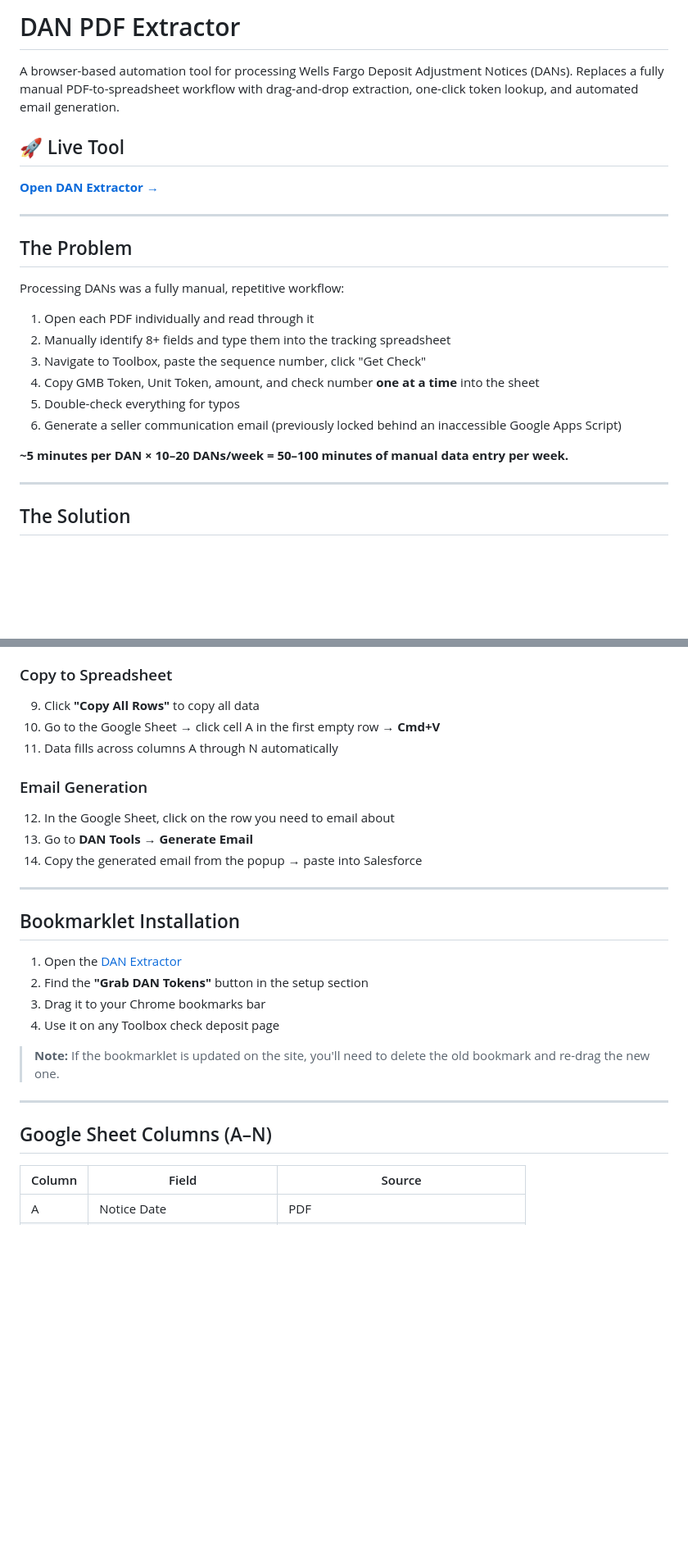
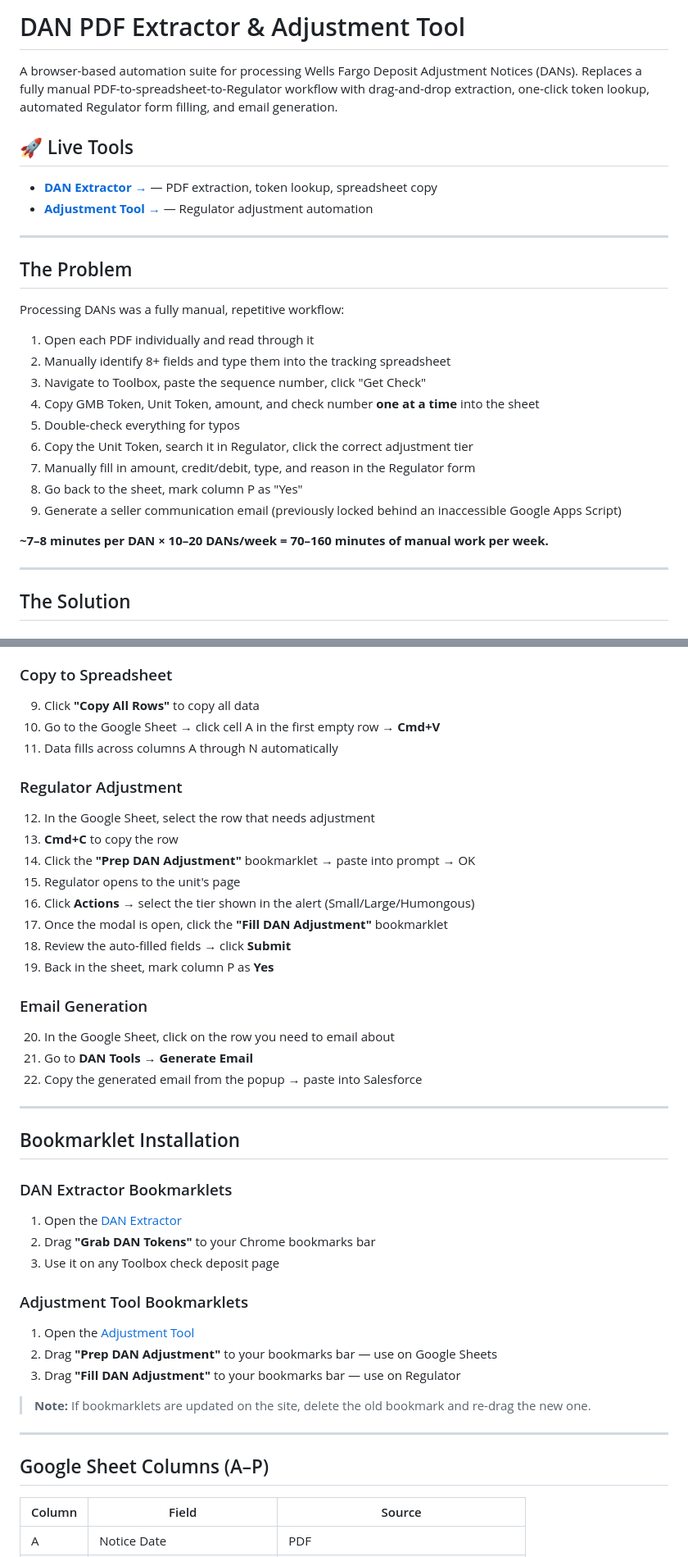
Before and after one commit to abecamm/DANs, a Markdown page: README.md, 2 parts joined by grey strips. Shown at 82% size. GitHub-like rendering; blank space fills up the shorter version.

```diff
--- a/README.md
+++ b/README.md
@@ -1,10 +1,11 @@
-# DAN PDF Extractor
+# DAN PDF Extractor & Adjustment Tool
 
-A browser-based automation tool for processing Wells Fargo Deposit Adjustment Notices (DANs). Replaces a fully manual PDF-to-spreadsheet workflow with drag-and-drop extraction, one-click token lookup, and automated email generation.
+A browser-based automation suite for processing Wells Fargo Deposit Adjustment Notices (DANs). Replaces a fully manual PDF-to-spreadsheet-to-Regulator workflow with drag-and-drop extraction, one-click token lookup, automated Regulator form filling, and email generation.
 
-## 🚀 Live Tool
+## 🚀 Live Tools
 
-**[Open DAN Extractor →](https://abecamm.github.io/DANs/)**
+- **[DAN Extractor →](https://abecamm.github.io/DANs/)** — PDF extraction, token lookup, spreadsheet copy
+- **[Adjustment Tool →](https://abecamm.github.io/DANs/adjust.html)** — Regulator adjustment automation
 
 ---
 
@@ -17,9 +18,12 @@ Processing DANs was a fully manual, repetitive workflow:
 3. Navigate to Toolbox, paste the sequence number, click "Get Check"
 4. Copy GMB Token, Unit Token, amount, and check number **one at a time** into the sheet
 5. Double-check everything for typos
-6. Generate a seller communication email (previously locked behind an inaccessible Google Apps Script)
+6. Copy the Unit Token, search it in Regulator, click the correct adjustment tier
+7. Manually fill in amount, credit/debit, type, and reason in the Regulator form
+8. Go back to the sheet, mark column P as "Yes"
+9. Generate a seller communication email (previously locked behind an inaccessible Google Apps Script)
 
-**~5 minutes per DAN × 10–20 DANs/week = 50–100 minutes of manual data entry per week.**
+**~7–8 minutes per DAN × 10–20 DANs/week = 70–160 minutes of manual work per week.**
 
 ---
 
@@ -118,25 +161,40 @@ Rebuilt Google Apps Script bound to the DAN tracking sheet:
 10. Go to the Google Sheet → click cell A in the first empty row → **Cmd+V**
 11. Data fills across columns A through N automatically
 
+### Regulator Adjustment
+12. In the Google Sheet, select the row that needs adjustment
+13. **Cmd+C** to copy the row
+14. Click the **"Prep DAN Adjustment"** bookmarklet → paste into prompt → OK
+15. Regulator opens to the unit's page
+16. Click **Actions** → select the tier shown in the alert (Small/Large/Humongous)
+17. Once the modal is open, click the **"Fill DAN Adjustment"** bookmarklet
+18. Review the auto-filled fields → click **Submit**
+19. Back in the sheet, mark column P as **Yes**
+
 ### Email Generation
-12. In the Google Sheet, click on the row you need to email about
-13. Go to **DAN Tools → Generate Email**
-14. Copy the generated email from the popup → paste into Salesforce
+20. In the Google Sheet, click on the row you need to email about
+21. Go to **DAN Tools → Generate Email**
+22. Copy the generated email from the popup → paste into Salesforce
 
 ---
 
 ## Bookmarklet Installation
 
+### DAN Extractor Bookmarklets
 1. Open the [DAN Extractor](https://abecamm.github.io/DANs/)
-2. Find the **"Grab DAN Tokens"** button in the setup section
-3. Drag it to your Chrome bookmarks bar
-4. Use it on any Toolbox check deposit page
+2. Drag **"Grab DAN Tokens"** to your Chrome bookmarks bar
+3. Use it on any Toolbox check deposit page
 
-> **Note:** If the bookmarklet is updated on the site, you'll need to delete the old bookmark and re-drag the new one.
+### Adjustment Tool Bookmarklets
+1. Open the [Adjustment Tool](https://abecamm.github.io/DANs/adjust.html)
+2. Drag **"Prep DAN Adjustment"** to your bookmarks bar — use on Google Sheets
+3. Drag **"Fill DAN Adjustment"** to your bookmarks bar — use on Regulator
+
+> **Note:** If bookmarklets are updated on the site, delete the old bookmark and re-drag the new one.
 
 ---
 
-## Google Sheet Columns (A–N)
+## Google Sheet Columns (A–P)
 
 | Column | Field | Source |
 |---|---|---|
```
Also changed, not shown: other parts of README.md (+57 -7 lines).
